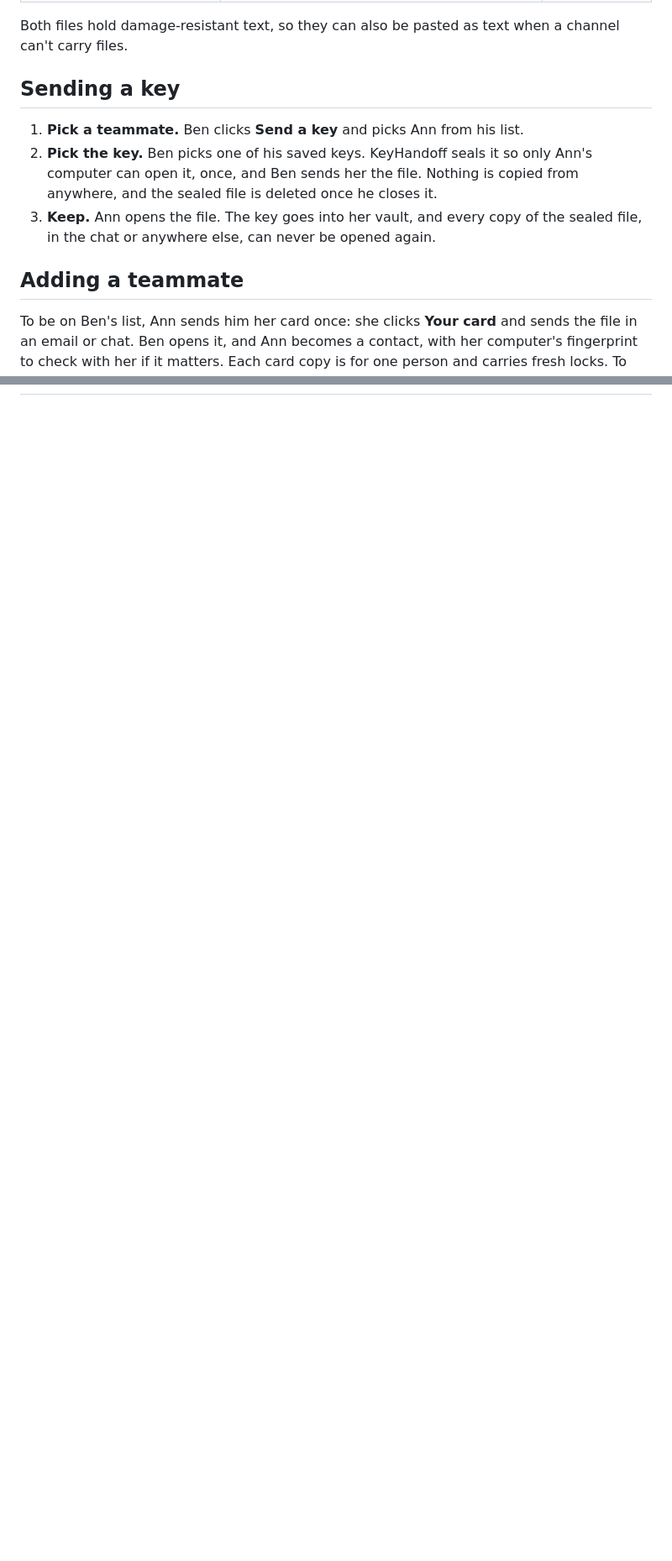
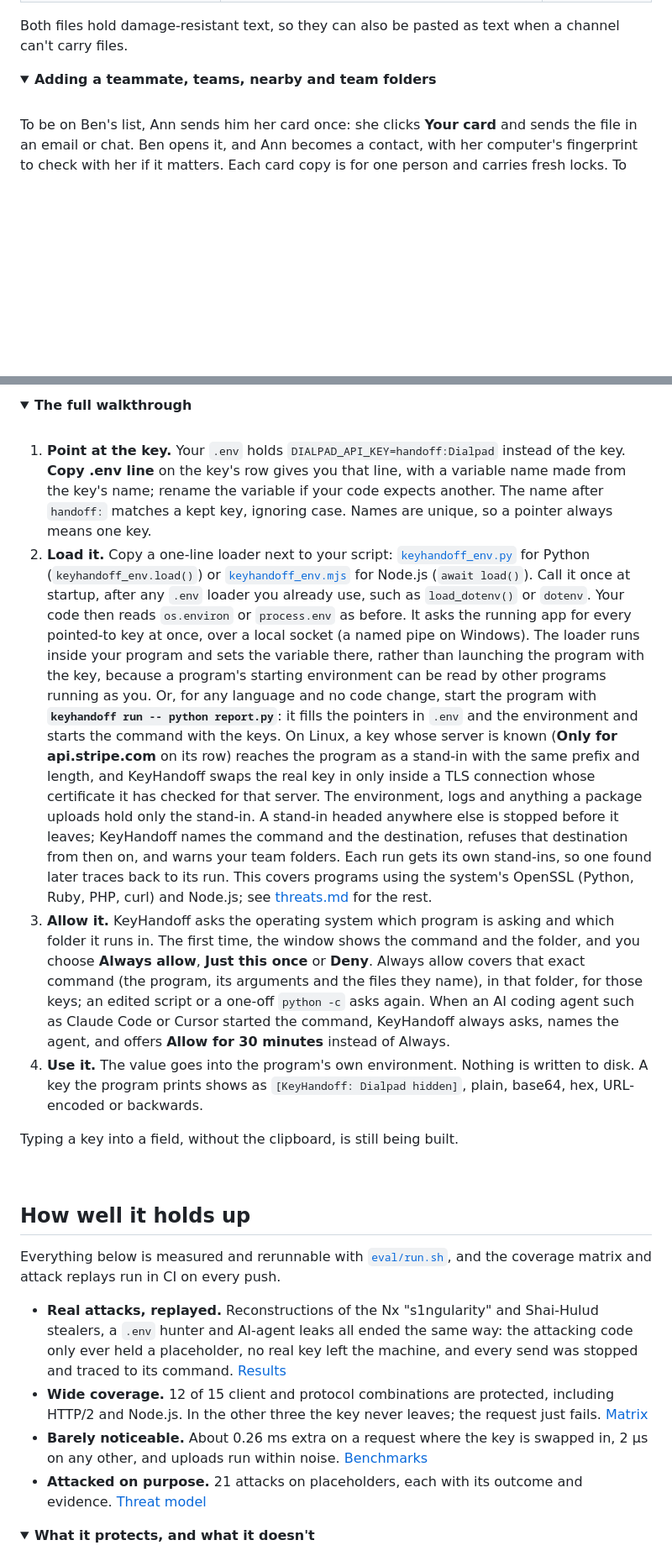
Before and after one commit to junovhs/keyhandoff, a Markdown page: README.md, 2 parts joined by grey strips. Shown at 84% size. GitHub-like rendering; folded sections open; blank space fills up the shorter version.

```diff
--- a/README.md
+++ b/README.md
@@ -19,13 +88,11 @@ Encrypting a key at rest is the easy part. The real exposure comes from people h
 
 Both files hold damage-resistant text, so they can also be pasted as text when a channel can't carry files.
 
-## Sending a key
+</details>
 
-1. **Pick a teammate.** Ben clicks **Send a key** and picks Ann from his list.
-2. **Pick the key.** Ben picks one of his saved keys. KeyHandoff seals it so only Ann's computer can open it, once, and Ben sends her the file. Nothing is copied from anywhere, and the sealed file is deleted once he closes it.
-3. **Keep.** Ann opens the file. The key goes into her vault, and every copy of the sealed file, in the chat or anywhere else, can never be opened again.
-
-## Adding a teammate
+<details>
+<summary><b>Adding a teammate, teams, nearby and team folders</b></summary>
+<br>
 
 To be on Ben's list, Ann sends him her card once: she clicks **Your card** and sends the file in an email or chat. Ben opens it, and Ann becomes a contact, with her computer's fingerprint to check with her if it matters. Each card copy is for one person and carries fresh locks. To drop someone, click the cross on their row in **Send a key**: they come off your teams too, and keys you already sent stay with them.
 
@@ -42,0 +138,29 @@ To keep a key of your own, click **Add a key**, copy the key on the provider's p
+<details>
+<summary><b>The full walkthrough</b></summary>
+<br>
+
+1. **Point at the key.** Your `.env` holds `DIALPAD_API_KEY=handoff:Dialpad` instead of the key. **Copy .env line** on the key's row gives you that line, with a variable name made from the key's name; rename the variable if your code expects another. The name after `handoff:` matches a kept key, ignoring case. Names are unique, so a pointer always means one key.
+2. **Load it.** Copy a one-line loader next to your script: [`keyhandoff_env.py`](loaders/keyhandoff_env.py) for Python (`keyhandoff_env.load()`) or [`keyhandoff_env.mjs`](loaders/keyhandoff_env.mjs) for Node.js (`await load()`). Call it once at startup, after any `.env` loader you already use, such as `load_dotenv()` or `dotenv`. Your code then reads `os.environ` or `process.env` as before. It asks the running app for every pointed-to key at once, over a local socket (a named pipe on Windows). The loader runs inside your program and sets the variable there, rather than launching the program with the key, because a program's starting environment can be read by other programs running as you.
+   Or, for any language and no code change, start the program with **`keyhandoff run -- python report.py`**: it fills the pointers in `.env` and the environment and starts the command with the keys. On Linux, a key whose server is known (**Only for api.stripe.com** on its row) reaches the program as a stand-in with the same prefix and length, and KeyHandoff swaps the real key in only inside a TLS connection whose certificate it has checked for that server. The environment, logs and anything a package uploads hold only the stand-in. A stand-in headed anywhere else is stopped before it leaves; KeyHandoff names the command and the destination, refuses that destination from then on, and warns your team folders. Each run gets its own stand-ins, so one found later traces back to its run. This covers programs using the system's OpenSSL (Python, Ruby, PHP, curl) and Node.js; see [threats.md](docs/threats.md#placeholders-under-keyhandoff-run) for the rest.
+3. **Allow it.** KeyHandoff asks the operating system which program is asking and which folder it runs in. The first time, the window shows the command and the folder, and you choose **Always allow**, **Just this once** or **Deny**. Always allow covers that exact command (the program, its arguments and the files they name), in that folder, for those keys; an edited script or a one-off `python -c` asks again. When an AI coding agent such as Claude Code or Cursor started the command, KeyHandoff always asks, names the agent, and offers **Allow for 30 minutes** instead of Always.
+4. **Use it.** The value goes into the program's own environment. Nothing is written to disk. A key the program prints shows as `[KeyHandoff: Dialpad hidden]`, plain, base64, hex, URL-encoded or backwards.
+
+Typing a key into a field, without the clipboard, is still being built.
+
+</details>
+
+<br>
+
+## How well it holds up
+
+Everything below is measured and rerunnable with [`eval/run.sh`](eval/run.sh), and the coverage matrix and attack replays run in CI on every push.
+
+- **Real attacks, replayed.** Reconstructions of the Nx "s1ngularity" and Shai-Hulud stealers, a `.env` hunter and AI-agent leaks all ended the same way: the attacking code only ever held a placeholder, no real key left the machine, and every send was stopped and traced to its command. [Results](eval/results/replays.md)
+- **Wide coverage.** 12 of 15 client and protocol combinations are protected, including HTTP/2 and Node.js. In the other three the key never leaves; the request just fails. [Matrix](eval/results/coverage.md)
+- **Barely noticeable.** About 0.26 ms extra on a request where the key is swapped in, 2 µs on any other, and uploads run within noise. [Benchmarks](eval/results/benchmarks.md)
+- **Attacked on purpose.** 21 attacks on placeholders, each with its outcome and evidence. [Threat model](docs/threats.md#attacks-on-placeholders)
+
+<details>
+<summary><b>What it protects, and what it doesn't</b></summary>
+<br>
+
```
Also changed, not shown: other parts of README.md (+156 -42 lines), docs/readme/banner.png (added), docs/readme/hero.gif (added), docs/readme/keep.gif (added), docs/readme/teams.gif (added), 3 other files.
